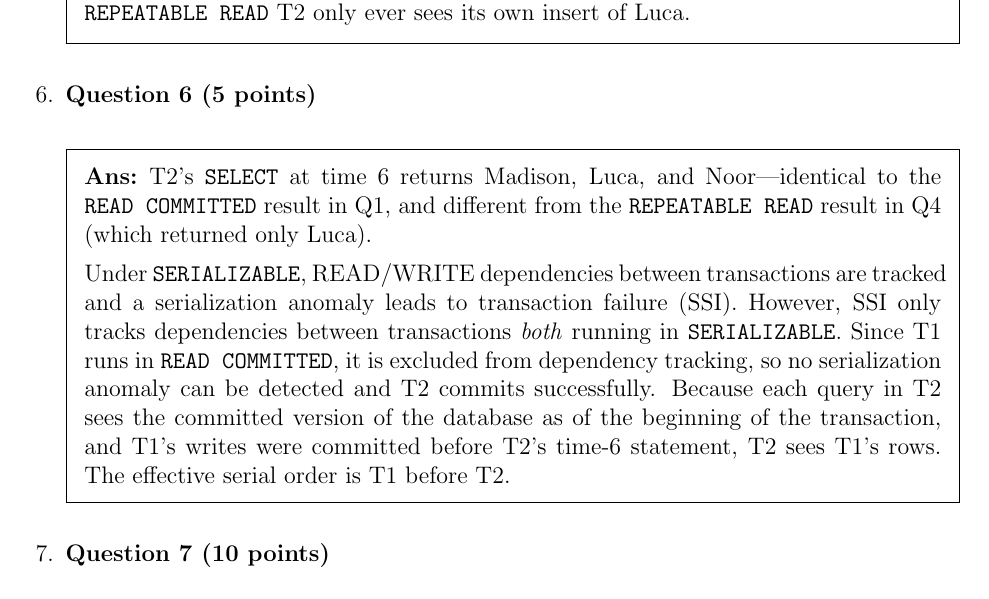
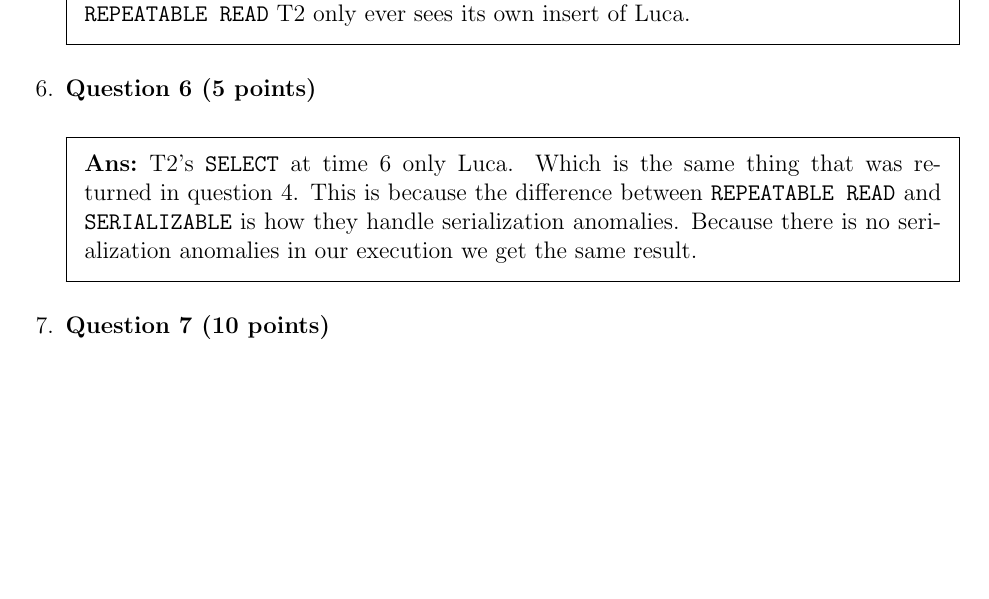
Before and after one commit to mustafarashide/spring26, a LaTeX problem sheet (cis4500/hw3/hw3.tex): part of page 4 of 5 before the commit and part of page 4 of 4 after it, cut so that both start at the same text, the shorter picture padded with empty space. Compiled offline with pdfLaTeX.

Commit message:
final commit??

```diff
--- a/cis4500/hw3/hw3.tex
+++ b/cis4500/hw3/hw3.tex
@@ -220,9 +220,8 @@
   \end{solution}
   \question \textbf{Question 6 (5 points)}
   \begin{solution}
-    T2's \texttt{SELECT} at time 6 returns Madison, Luca, and Noor---identical to the \texttt{READ COMMITTED} result in Q1, and different from the \texttt{REPEATABLE READ} result in Q4 (which returned only Luca).
-
-    Under \texttt{SERIALIZABLE}, READ/WRITE dependencies between transactions are tracked and a serialization anomaly leads to transaction failure (SSI). However, SSI only tracks dependencies between transactions \emph{both} running in \texttt{SERIALIZABLE}. Since T1 runs in \texttt{READ COMMITTED}, it is excluded from dependency tracking, so no serialization anomaly can be detected and T2 commits successfully. Because each query in T2 sees the committed version of the database as of the beginning of the transaction, and T1's writes were committed before T2's time-6 statement, T2 sees T1's rows. The effective serial order is T1 before T2.
+    T2's \texttt{SELECT} at time 6 only Luca. Which is the same thing that was returned in question 4. This is because the difference between \texttt{REPEATABLE READ} and \texttt{SERIALIZABLE} is how they handle serialization anomalies. Because there is
+    no serialization anomalies in our execution we get the same result.
   \end{solution}
   \question \textbf{Question 7 (10 points)}
   \begin{solution}
```
Also changed, not shown: cis4500/hw3/hw3.pdf.
